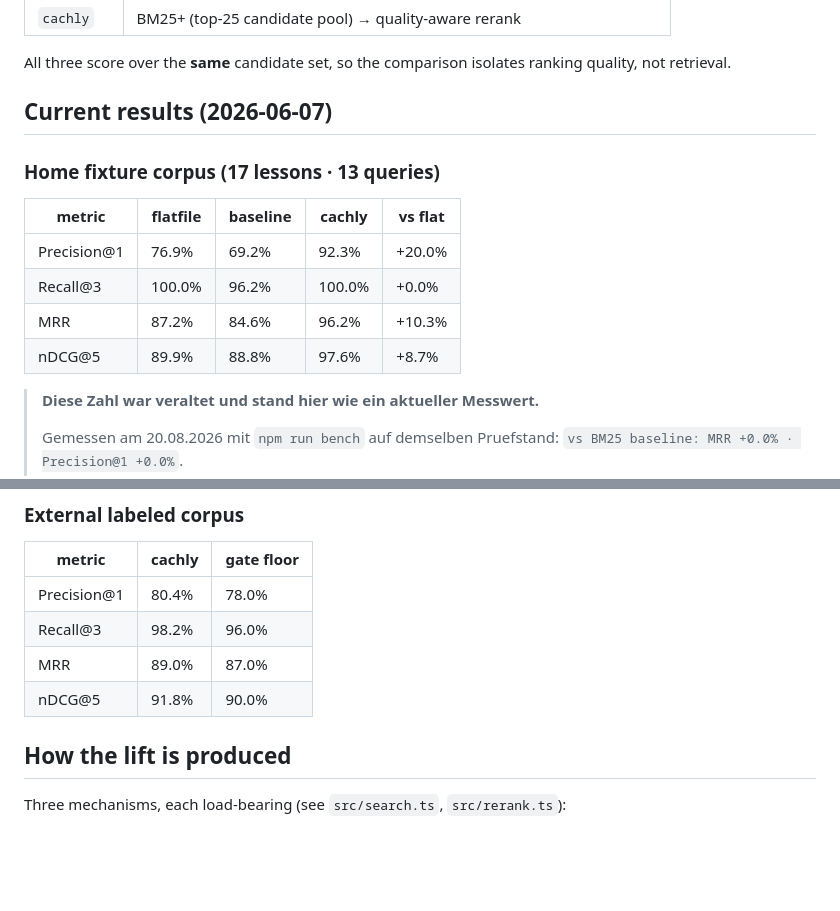
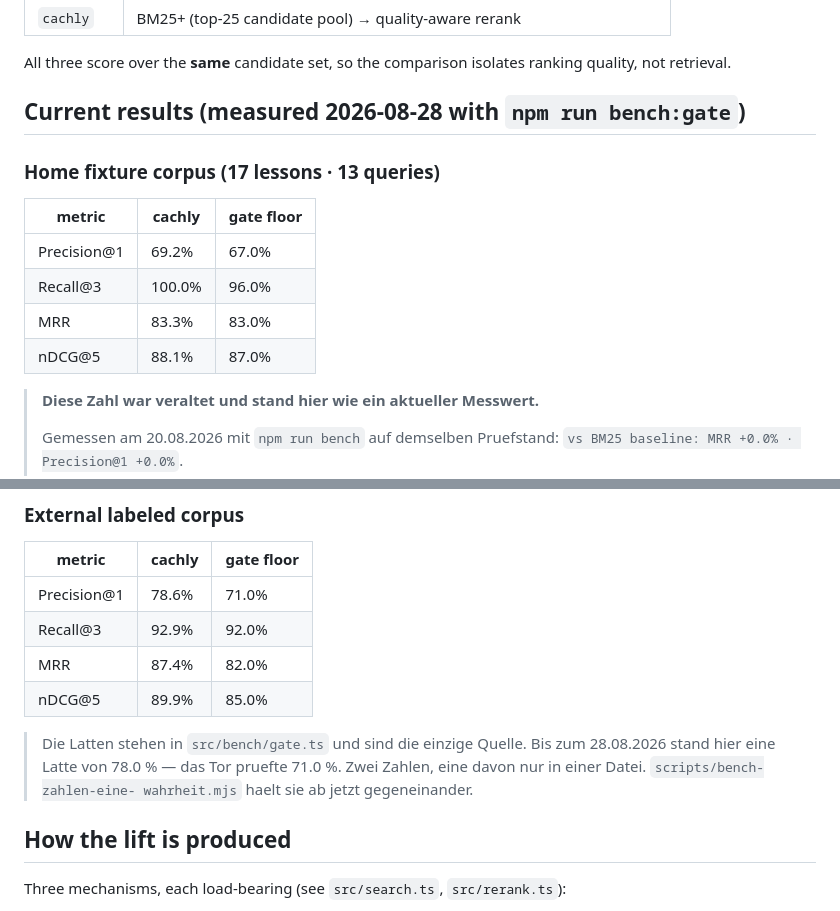
Before and after one commit to cachly-dev/cachly-mcp, a Markdown page: BENCH.md, 2 parts joined by grey strips. GitHub-like rendering; blank space fills up the shorter version.

```diff
--- a/BENCH.md
+++ b/BENCH.md
@@ -26,16 +26,16 @@ npm run bench:onboarding # cold vs seeded time-to-first-recall
 All three score over the **same** candidate set, so the comparison isolates
 ranking quality, not retrieval.
 
-## Current results (2026-06-07)
+## Current results (measured 2026-08-28 with `npm run bench:gate`)
 
 ### Home fixture corpus (17 lessons · 13 queries)
 
-| metric       | flatfile | baseline | cachly | vs flat |
-|--------------|----------|----------|--------|---------|
-| Precision@1  | 76.9%    | 69.2%    | 92.3%  | +20.0%  |
-| Recall@3     | 100.0%   | 96.2%    | 100.0% |  +0.0%  |
-| MRR          | 87.2%    | 84.6%    | 96.2%  | +10.3%  |
-| nDCG@5       | 89.9%    | 88.8%    | 97.6%  |  +8.7%  |
+| metric       | cachly | gate floor |
+|--------------|--------|-----------|
+| Precision@1  | 69.2%  | 67.0%     |
+| Recall@3     | 100.0% | 96.0%     |
+| MRR          | 83.3%  | 83.0%     |
+| nDCG@5       | 88.1%  | 87.0%     |
 
 > **Diese Zahl war veraltet und stand hier wie ein aktueller Messwert.**
 >
@@ -55,10 +55,15 @@ ranking quality, not retrieval.
 
 | metric       | cachly | gate floor |
 |--------------|--------|-----------|
-| Precision@1  | 80.4%  | 78.0%     |
-| Recall@3     | 98.2%  | 96.0%     |
-| MRR          | 89.0%  | 87.0%     |
-| nDCG@5       | 91.8%  | 90.0%     |
+| Precision@1  | 78.6%  | 71.0%     |
+| Recall@3     | 92.9%  | 92.0%     |
+| MRR          | 87.4%  | 82.0%     |
+| nDCG@5       | 89.9%  | 85.0%     |
+
+> Die Latten stehen in `src/bench/gate.ts` und sind die einzige Quelle. Bis
+> zum 28.08.2026 stand hier eine Latte von 78.0 % — das Tor pruefte 71.0 %.
+> Zwei Zahlen, eine davon nur in einer Datei. `scripts/bench-zahlen-eine-
+> wahrheit.mjs` haelt sie ab jetzt gegeneinander.
 
 ## How the lift is produced
 
```
Also changed, not shown: README.md (+19 -4 lines).
